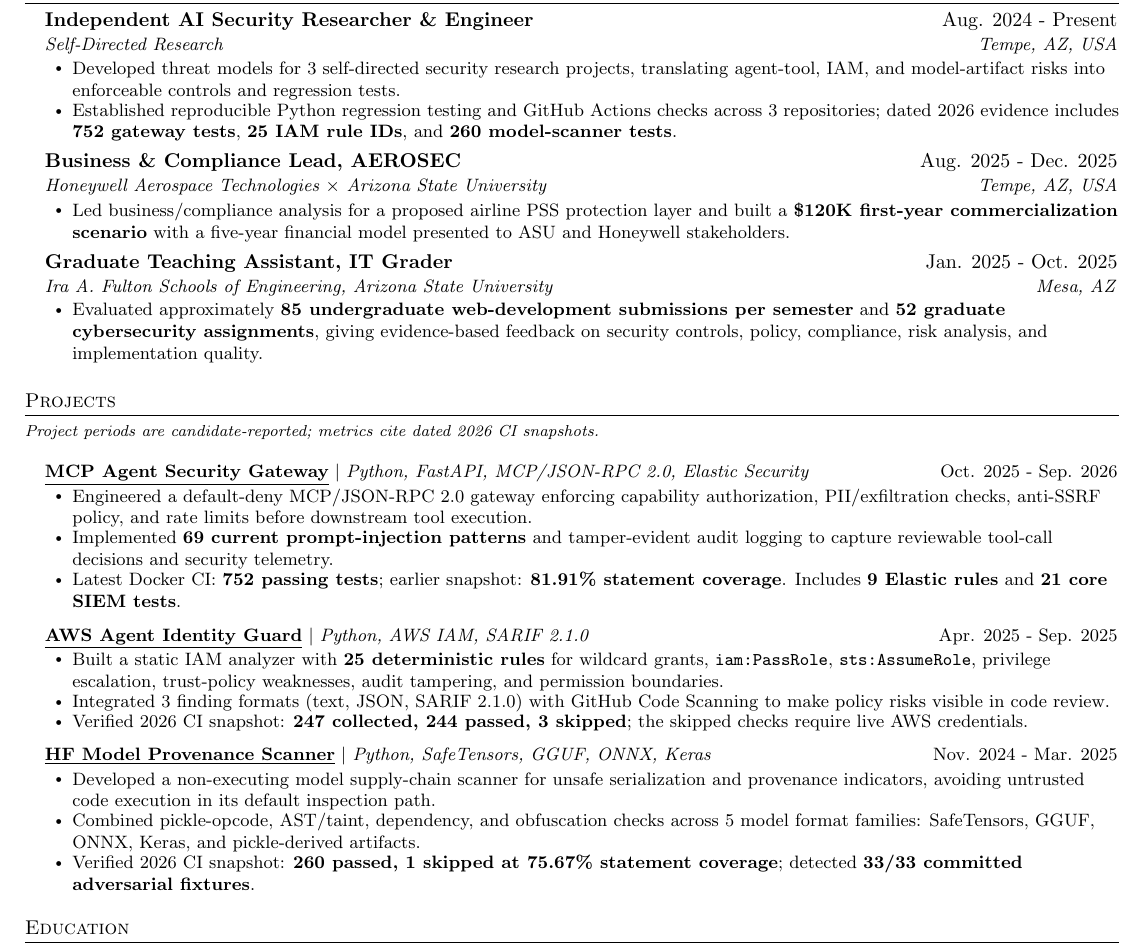
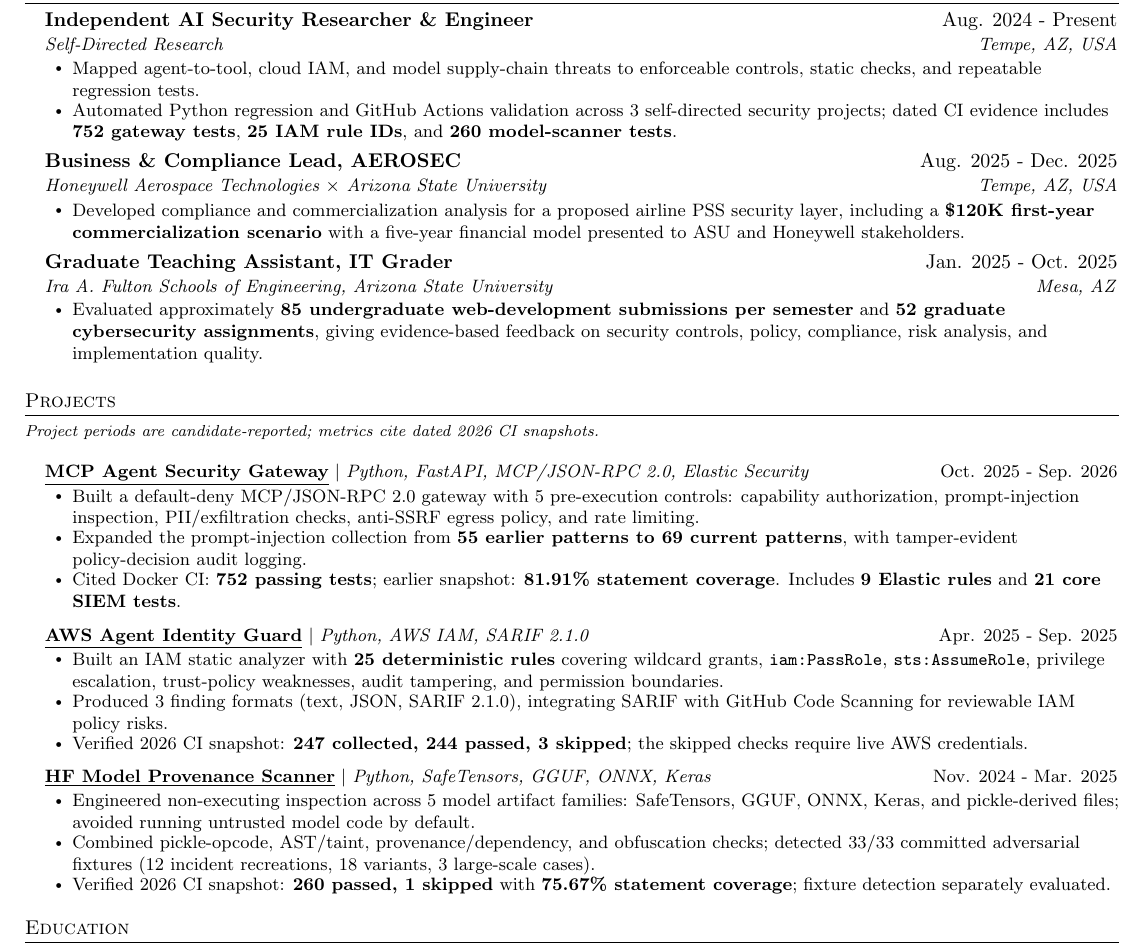
Before and after one commit to poojakira/Pooja_Kiran_Portfolio_Website, a LaTeX CV (resume/Pooja_Kiran_Agentic_AI_Security_Engineer_Resume.tex): part of the page, cut so that both start at the same text. Compiled offline with pdfLaTeX.

Commit message:
docs: sharpen quantified security achievements with bounded evidence (#105)

```diff
--- a/resume/Pooja_Kiran_Agentic_AI_Security_Engineer_Resume.tex
+++ b/resume/Pooja_Kiran_Agentic_AI_Security_Engineer_Resume.tex
@@ -58,13 +58,13 @@
 \resumeSubHeadingListStart
   \resumeSubheading{Independent AI Security Researcher \& Engineer}{Aug. 2024 - Present}{Self-Directed Research}{Tempe, AZ, USA}
   \resumeItemListStart
-    \resumeItem{Developed threat models for 3 self-directed security research projects, translating agent-tool, IAM, and model-artifact risks into enforceable controls and regression tests.}
-    \resumeItem{Established reproducible Python regression testing and GitHub Actions checks across 3 repositories; dated 2026 evidence includes \textbf{752 gateway tests}, \textbf{25 IAM rule IDs}, and \textbf{260 model-scanner tests}.}
+    \resumeItem{Mapped agent-to-tool, cloud IAM, and model supply-chain threats to enforceable controls, static checks, and repeatable regression tests.}
+    \resumeItem{Automated Python regression and GitHub Actions validation across 3 self-directed security projects; dated CI evidence includes \textbf{752 gateway tests}, \textbf{25 IAM rule IDs}, and \textbf{260 model-scanner tests}.}
   \resumeItemListEnd
 
   \resumeSubheading{Business \& Compliance Lead, AEROSEC}{Aug. 2025 - Dec. 2025}{Honeywell Aerospace Technologies $\times$ Arizona State University}{Tempe, AZ, USA}
   \resumeItemListStart
-    \resumeItem{Led business/compliance analysis for a proposed airline PSS protection layer and built a \textbf{\$120K first-year commercialization scenario} with a five-year financial model presented to ASU and Honeywell stakeholders.}
+    \resumeItem{Developed compliance and commercialization analysis for a proposed airline PSS security layer, including a \textbf{\$120K first-year commercialization scenario} with a five-year financial model presented to ASU and Honeywell stakeholders.}
   \resumeItemListEnd
 
   \resumeSubheading{Graduate Teaching Assistant, IT Grader}{Jan. 2025 - Oct. 2025}{Ira A. Fulton Schools of Engineering, Arizona State University}{Mesa, AZ}
@@ -78,23 +78,23 @@
 \resumeSubHeadingListStart
   \resumeProjectHeading{\textbf{\href{https://github.com/poojakira/mcp-agent-security-gateway}{\underline{MCP Agent Security Gateway}}} $|$ \emph{Python, FastAPI, MCP/JSON-RPC 2.0, Elastic Security}}{Oct. 2025 - Sep. 2026}
   \resumeItemListStart
-    \resumeItem{Engineered a default-deny MCP/JSON-RPC 2.0 gateway enforcing capability authorization, PII/exfiltration checks, anti-SSRF policy, and rate limits before downstream tool execution.}
-    \resumeItem{Implemented \textbf{69 current prompt-injection patterns} and tamper-evident audit logging to capture reviewable tool-call decisions and security telemetry.}
-    \resumeItem{Latest Docker CI: \textbf{752 passing tests}; earlier snapshot: \textbf{81.91\% statement coverage}. Includes \textbf{9 Elastic rules} and \textbf{21 core SIEM tests}.}
+    \resumeItem{Built a default-deny MCP/JSON-RPC 2.0 gateway with 5 pre-execution controls: capability authorization, prompt-injection inspection, PII/exfiltration checks, anti-SSRF egress policy, and rate limiting.}
+    \resumeItem{Expanded the prompt-injection collection from \textbf{55 earlier patterns to 69 current patterns}, with tamper-evident policy-decision audit logging.}
+    \resumeItem{Cited Docker CI: \textbf{752 passing tests}; earlier snapshot: \textbf{81.91\% statement coverage}. Includes \textbf{9 Elastic rules} and \textbf{21 core SIEM tests}.}
   \resumeItemListEnd
 
   \resumeProjectHeading{\textbf{\href{https://github.com/poojakira/aws-agent-identity-guard}{\underline{AWS Agent Identity Guard}}} $|$ \emph{Python, AWS IAM, SARIF 2.1.0}}{Apr. 2025 - Sep. 2025}
   \resumeItemListStart
-    \resumeItem{Built a static IAM analyzer with \textbf{25 deterministic rules} for wildcard grants, \texttt{iam:PassRole}, \texttt{sts:AssumeRole}, privilege escalation, trust-policy weaknesses, audit tampering, and permission boundaries.}
-    \resumeItem{Integrated 3 finding formats (text, JSON, SARIF 2.1.0) with GitHub Code Scanning to make policy risks visible in code review.}
+    \resumeItem{Built an IAM static analyzer with \textbf{25 deterministic rules} covering wildcard grants, \texttt{iam:PassRole}, \texttt{sts:AssumeRole}, privilege escalation, trust-policy weaknesses, audit tampering, and permission boundaries.}
+    \resumeItem{Produced 3 finding formats (text, JSON, SARIF 2.1.0), integrating SARIF with GitHub Code Scanning for reviewable IAM policy risks.}
     \resumeItem{Verified 2026 CI snapshot: \textbf{247 collected, 244 passed, 3 skipped}; the skipped checks require live AWS credentials.}
   \resumeItemListEnd
 
   \resumeProjectHeading{\textbf{\href{https://github.com/poojakira/hf-model-provenance-scanner}{\underline{HF Model Provenance Scanner}}} $|$ \emph{Python, SafeTensors, GGUF, ONNX, Keras}}{Nov. 2024 - Mar. 2025}
   \resumeItemListStart
-    \resumeItem{Developed a non-executing model supply-chain scanner for unsafe serialization and provenance indicators, avoiding untrusted code execution in its default inspection path.}
-    \resumeItem{Combined pickle-opcode, AST/taint, dependency, and obfuscation checks across 5 model format families: SafeTensors, GGUF, ONNX, Keras, and pickle-derived artifacts.}
-    \resumeItem{Verified 2026 CI snapshot: \textbf{260 passed, 1 skipped at 75.67\% statement coverage}; detected \textbf{33/33 committed adversarial fixtures}.}
+    \resumeItem{Engineered non-executing inspection across 5 model artifact families: SafeTensors, GGUF, ONNX, Keras, and pickle-derived files; avoided running untrusted model code by default.}
+    \resumeItem{Combined pickle-opcode, AST/taint, provenance/dependency, and obfuscation checks; detected 33/33 committed adversarial fixtures (12 incident recreations, 18 variants, 3 large-scale cases).}
+    \resumeItem{Verified 2026 CI snapshot: \textbf{260 passed, 1 skipped} with \textbf{75.67\% statement coverage}; fixture detection separately evaluated.}
   \resumeItemListEnd
 
 \resumeSubHeadingListEnd
```
Also changed, not shown: 2 other files.
